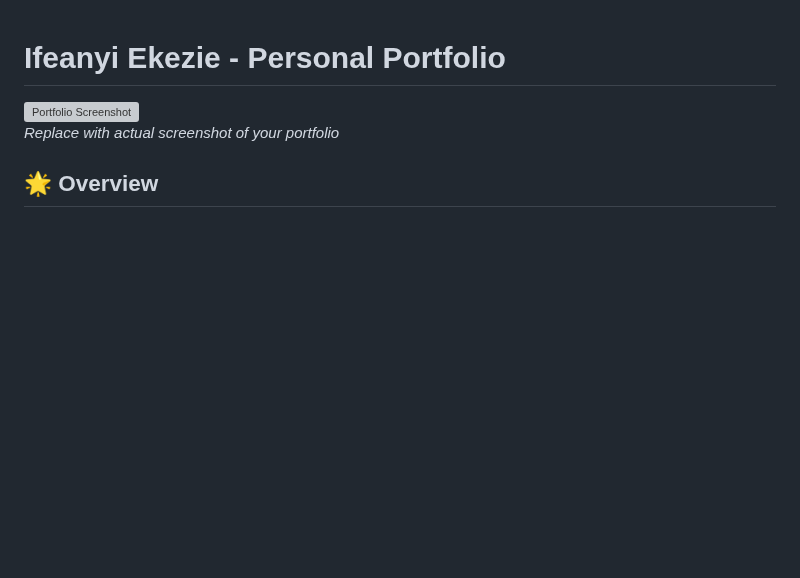
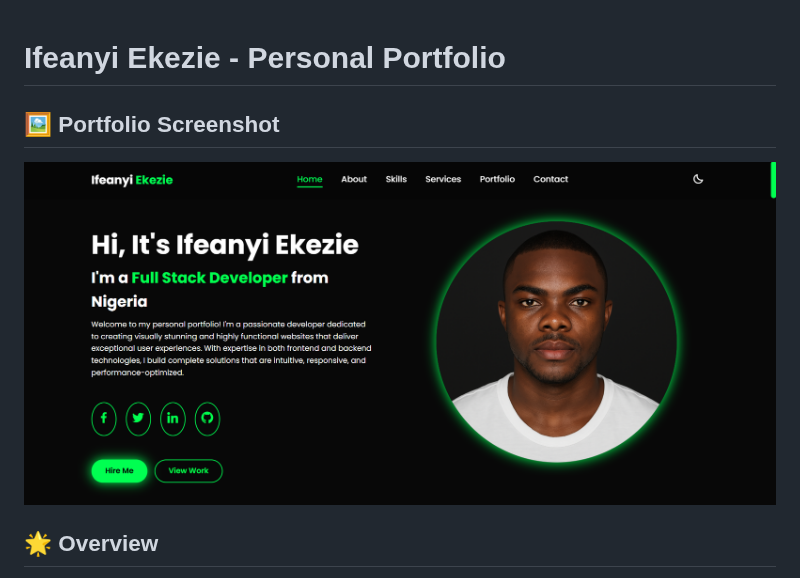
Before and after one commit to iiekezie/Personal-Portfolio, a Markdown page: README.md, the part around the change. Rendered like a GitHub page; blank space fills up the shorter version; grey boxes are pictures that could not be loaded.

```diff
--- a/README.md
+++ b/README.md
@@ -1,7 +1,9 @@
 # Ifeanyi Ekezie - Personal Portfolio
 
-![Portfolio Screenshot](./screenshot.png)
-*Replace with actual screenshot of your portfolio*
+## 🖼️ Portfolio Screenshot
+
+![Portfolio Screenshot](https://github.com/iiekezie/Personal-Portfolio/blob/main/Screenshot%202025-07-13%20122001.png?raw=true)
+
 
 ## 🌟 Overview
 A modern, responsive portfolio website showcasing my skills, projects, and services as a Full Stack Developer. Built with HTML5, CSS3, and JavaScript, featuring smooth animations and dark/light mode toggle.
```
